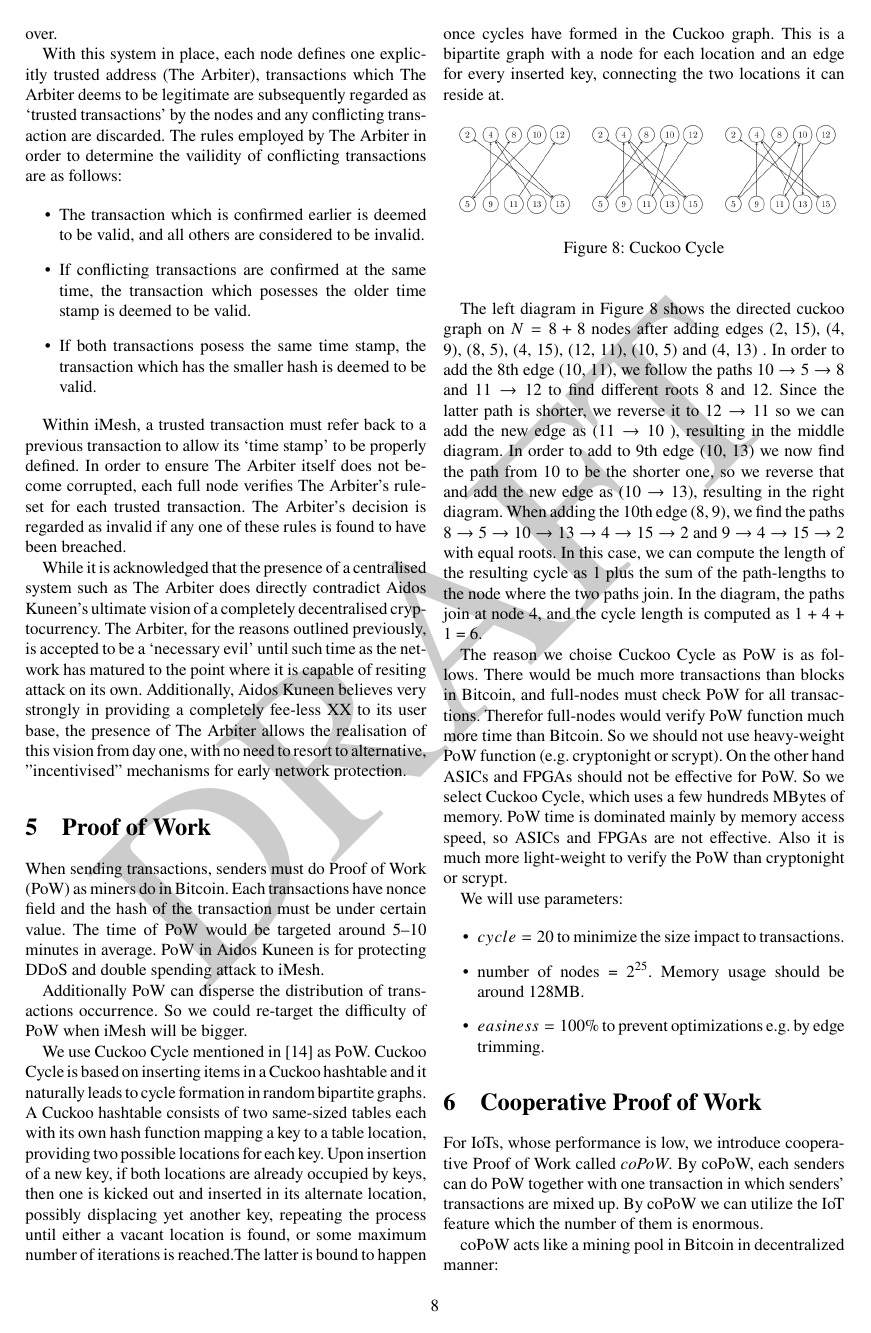
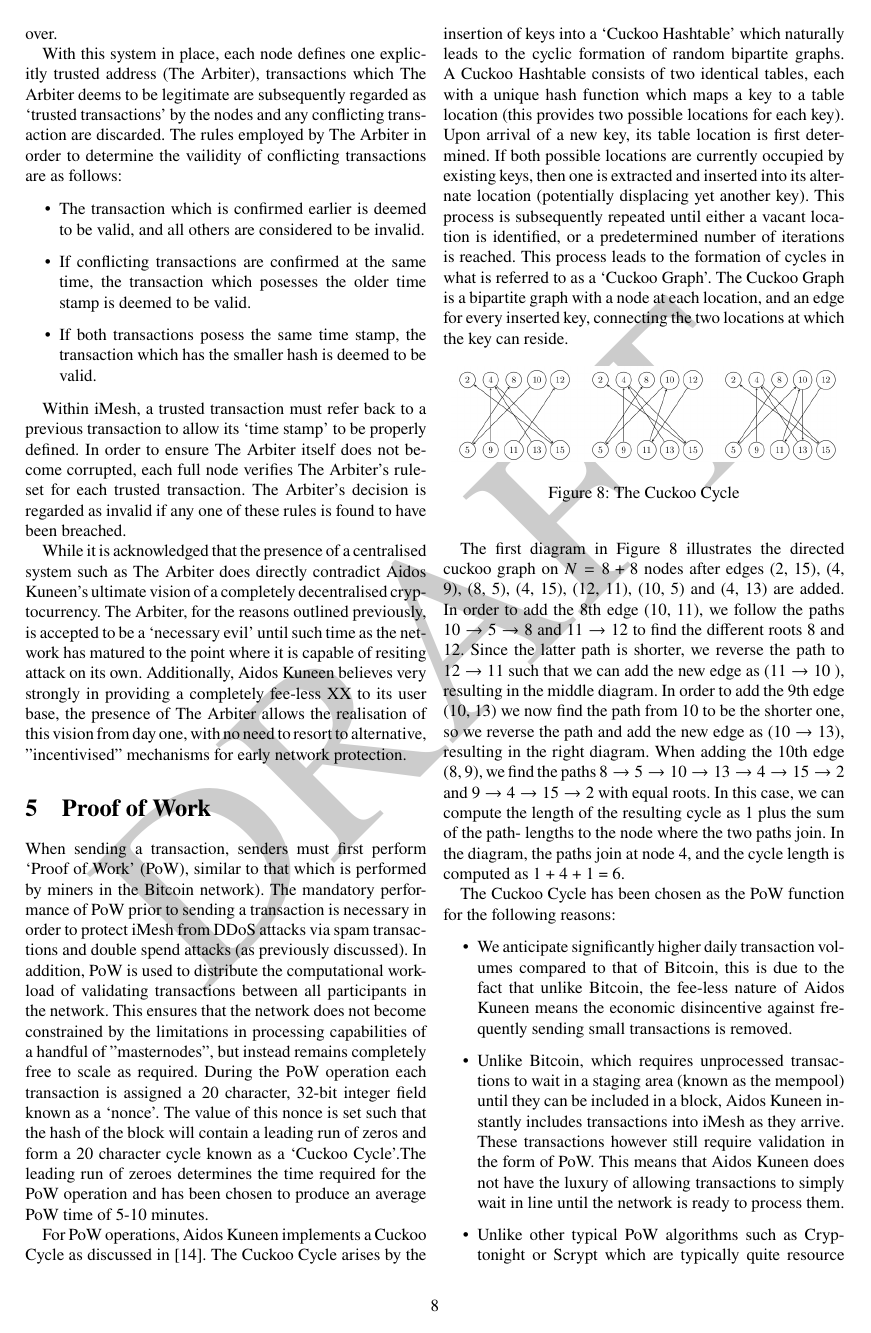
Before and after one commit to AidosKuneen/whitepaper, a LaTeX paper (adk_whitepaper.tex): page 8 of 15. Compiled offline with pdfLaTeX.

Commit message:
Update adk_whitepaper.tex
Page 6, Lines #481 to #540

```diff
--- a/adk_whitepaper.tex
+++ b/adk_whitepaper.tex
@@ -479,62 +479,51 @@
 protection.
 
 \section{Proof of Work}
-\label{sec:pow}
+\label{sec:PoW}
 
-When sending transactions, senders must do Proof of Work (PoW) as miners do in Bitcoin.
-Each transactions have nonce field
-and the hash of the transaction must be under certain value.  The time of PoW would be targeted
-around 5--10 minutes in average.
-PoW in Aidos Kuneen is for protecting DDoS and double spending attack to iMesh.
+When sending a transaction, senders must first perform `Proof of Work' (PoW), similar to that which is performed by miners in the
+Bitcoin network). The mandatory performance of PoW prior to sending a transaction is necessary in order to protect iMesh from DDoS
+attacks via spam transactions and double spend attacks (as previously discussed). In addition, PoW is used to distribute the
+computational workload of validating transactions between all participants in the network. This ensures that the network does not
+become constrained by the limitations in processing capabilities of a handful of "masternodes", but instead remains completely free to
+scale as required. During the PoW operation each transaction is assigned a 20 character, 32-bit integer field known as a `nonce'.
+The value of this nonce is set such that the hash of the block will contain a leading run of zeros and form a 20 character cycle known
+as a `Cuckoo Cycle'.The leading run of zeroes determines the time required for the PoW operation and has been chosen to produce an
+average PoW time of 5-10 minutes.
 
-Additionally PoW can disperse the distribution
-of transactions occurrence. So we could re-target the difficulty of PoW when iMesh will be bigger.
-
-We use Cuckoo Cycle mentioned in \cite{cuckoo} as PoW.
-Cuckoo Cycle is based on
-inserting items in a Cuckoo hashtable and it naturally leads to cycle formation in random bipartite graphs.
-A Cuckoo hashtable consists of two
-same-sized tables each with its own hash function mapping a key to a table location, providing two
-possible locations for each key. Upon insertion of a new key, if both locations are already occupied by
-keys, then one is kicked out and inserted in its alternate location, possibly displacing yet another key,
-repeating the process until either a vacant location is found, or some maximum number of iterations
-is reached.The latter is bound to happen once cycles have formed in the Cuckoo graph.
-This is a bipartite graph with a node for each location and an edge for every inserted key, connecting the two
-locations it can reside at.
+For PoW operations, Aidos Kuneen implements a Cuckoo Cycle as discussed in \cite{cuckoo}. The Cuckoo Cycle arises by the insertion of
+keys into a `Cuckoo Hashtable' which naturally leads to the cyclic formation of random bipartite graphs. A Cuckoo Hashtable consists of
+two identical tables, each with a unique hash function which maps a key to a table location (this provides two possible locations for
+each key). Upon arrival of a new key, its table location is first determined. If both possible locations are currently occupied by
+existing keys, then one is extracted and inserted into its alternate location (potentially displacing yet another key). This process is
+subsequently repeated until either a vacant location is identified, or a predetermined number of iterations is reached. This process
+leads to the formation of cycles in what is referred to as a `Cuckoo Graph'. The Cuckoo Graph is a bipartite graph with a node at each
+location, and an edge for every inserted key, connecting the two locations at which the key can reside.
 
 \begin{figure}[ht]
 	\begin{center}
 	\includegraphics[width=80mm]{cuckoo.png}
-	  \caption{Cuckoo Cycle}
+	  \caption{The Cuckoo Cycle}
     \label{fig:cuckoo}
 	\end{center}
  \end{figure}
 
- The left diagram in Figure \ref{fig:cuckoo} shows the directed cuckoo graph on \( N = 8 + 8 \) nodes
- after adding edges (2, 15), (4, 9), (8, 5), (4, 15), (12, 11), (10, 5) and (4, 13) .
- In order to add the 8th edge (10, 11), we follow the paths \( 10 \rightarrow 5 \rightarrow 8 \) and
- \( 11 \rightarrow 12 \) to find different roots 8 and 12.
- Since the latter path is shorter, we reverse it to \( 12 \rightarrow 11\) so
- we can add the new edge as (\( 11 \rightarrow 10\) ), resulting in the middle diagram. In order to add to 9th edge
- (10, 13) we now find the path from 10 to be the shorter one, so we reverse that and add the new edge
- as (\( 10 \rightarrow 13\)), resulting in the right diagram. When adding the 10th edge (8, 9), we find the paths
- \( 8 \rightarrow 5 \rightarrow 10 \rightarrow 13 \rightarrow 4  \rightarrow 15 \rightarrow 2 \) and
- \( 9 \rightarrow 4 \rightarrow 15 \rightarrow 2 \)
- with equal roots. In this case, we can compute
- the length of the resulting cycle as 1 plus the sum of the path-lengths to the node where the two paths
- join. In the diagram, the paths join at node 4, and the cycle length is computed as 1 + 4 + 1 = 6.
+The first diagram in Figure \ref{fig:cuckoo} illustrates the directed cuckoo graph on \( N = 8 + 8 \) nodes after edges (2, 15), (4,
+9), (8, 5), (4, 15), (12, 11), (10, 5) and (4, 13) are added. In order to add the 8th edge (10, 11), we follow the paths \( 10
+\rightarrow 5 \rightarrow 8 \) and \( 11 \rightarrow 12 \) to find the different roots 8 and 12. Since the latter path is shorter, we
+reverse the path to \( 12 \rightarrow 11\) such that we can add the new edge as (\( 11 \rightarrow 10\) ), resulting in the middle
+diagram. In order to add the 9th edge (10, 13) we now find the path from 10 to be the shorter one, so we reverse the path and add the
+new edge as (\( 10 \rightarrow 13\)), resulting in the right diagram. When adding the 10th edge (8, 9), we find the paths
+ \( 8 \rightarrow 5 \rightarrow 10 \rightarrow 13 \rightarrow 4  \rightarrow 15 \rightarrow 2 \) and \( 9 \rightarrow 4 \rightarrow 15
+ \rightarrow 2 \)  with equal roots. In this case, we can compute the length of the resulting cycle as 1 plus the sum of the path-
+ lengths to the node where the two paths join. In the diagram, the paths join at node 4, and the cycle length is computed as 1 + 4 + 1
+ = 6.
 
-The reason we choise Cuckoo Cycle as PoW is as follows.
-There would be much more transactions than blocks in Bitcoin, and full-nodes
-must check PoW for all transactions. Therefor full-nodes would verify
-PoW function much more time than Bitcoin. So we should not use heavy-weight PoW function (e.g.\ cryptonight or scrypt).
-On the other hand ASICs and FPGAs should not be effective for PoW.
-So we select Cuckoo Cycle, which  uses a few hundreds MBytes of memory.
-PoW time is dominated mainly by  memory access speed, so ASICs and FPGAs are not effective.
-Also it is much more light-weight to verify the PoW than cryptonight or scrypt.
-
-We will use parameters:
+The Cuckoo Cycle has been chosen as the PoW function for the following reasons:
 
 \begin{itemize}
-	\item \(cycle = 20\) to minimize the size impact to transactions.
-    \item number of nodes = \( 2^{25} \). Memory usage should be around 128MB.
+\item We anticipate significantly higher daily transaction volumes compared to that of Bitcoin, this is due to the fact that unlike Bitcoin, the fee-less nature of Aidos Kuneen means the economic disincentive against frequently sending small transactions is removed.
+
+\item Unlike Bitcoin, which requires unprocessed transactions to wait in a staging area (known as the mempool) until they can be included in a block, Aidos Kuneen instantly includes transactions into iMesh as they arrive. These transactions however still require validation in the form of PoW. This means that Aidos Kuneen does not have the luxury of allowing transactions to simply wait in line until the network is ready to process them.
+
+\item Unlike other typical PoW algorithms such as Cryptonight or Scrypt which are typically quite resource intensive, the Cuckoo Cycle requires only a few hundred megabytes of memory, making it ideal for IoT devices.
```
Also changed, not shown: adk_whitepaper.tex (9 more changed lines).
